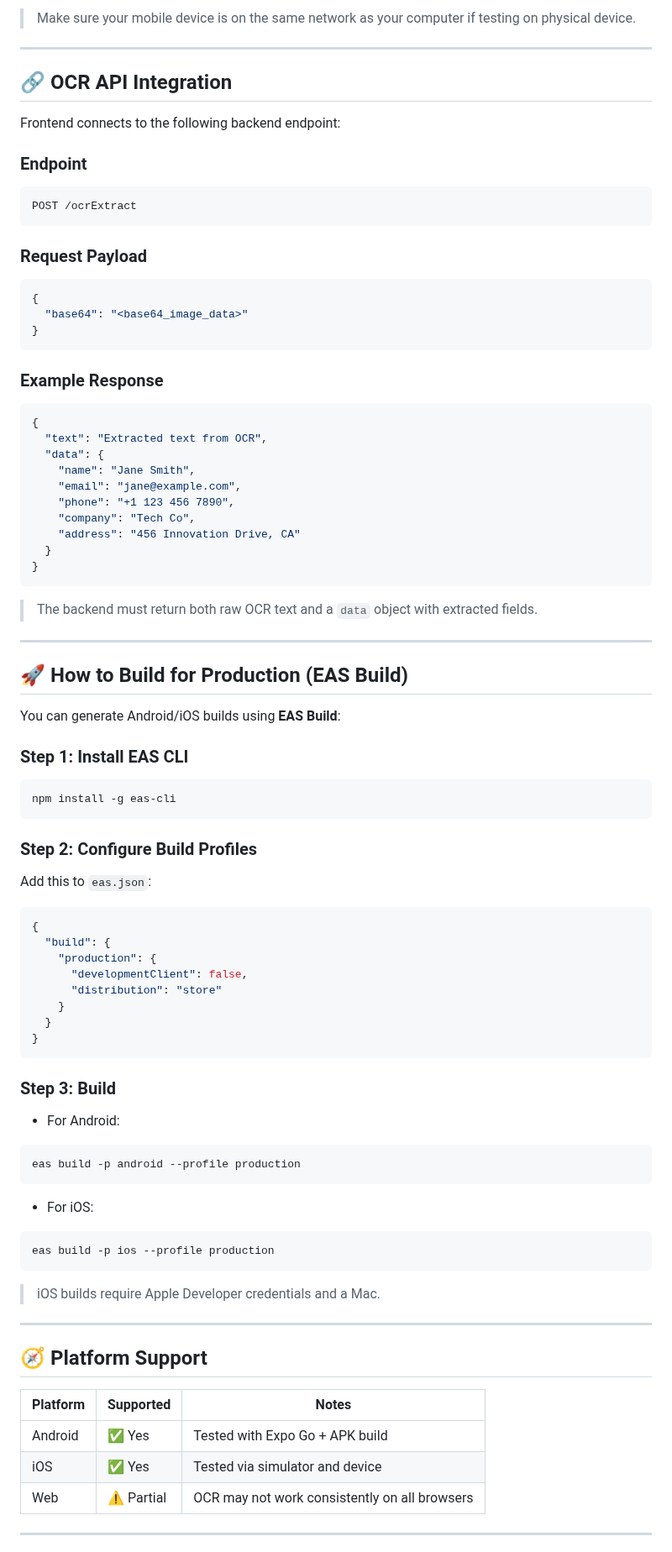
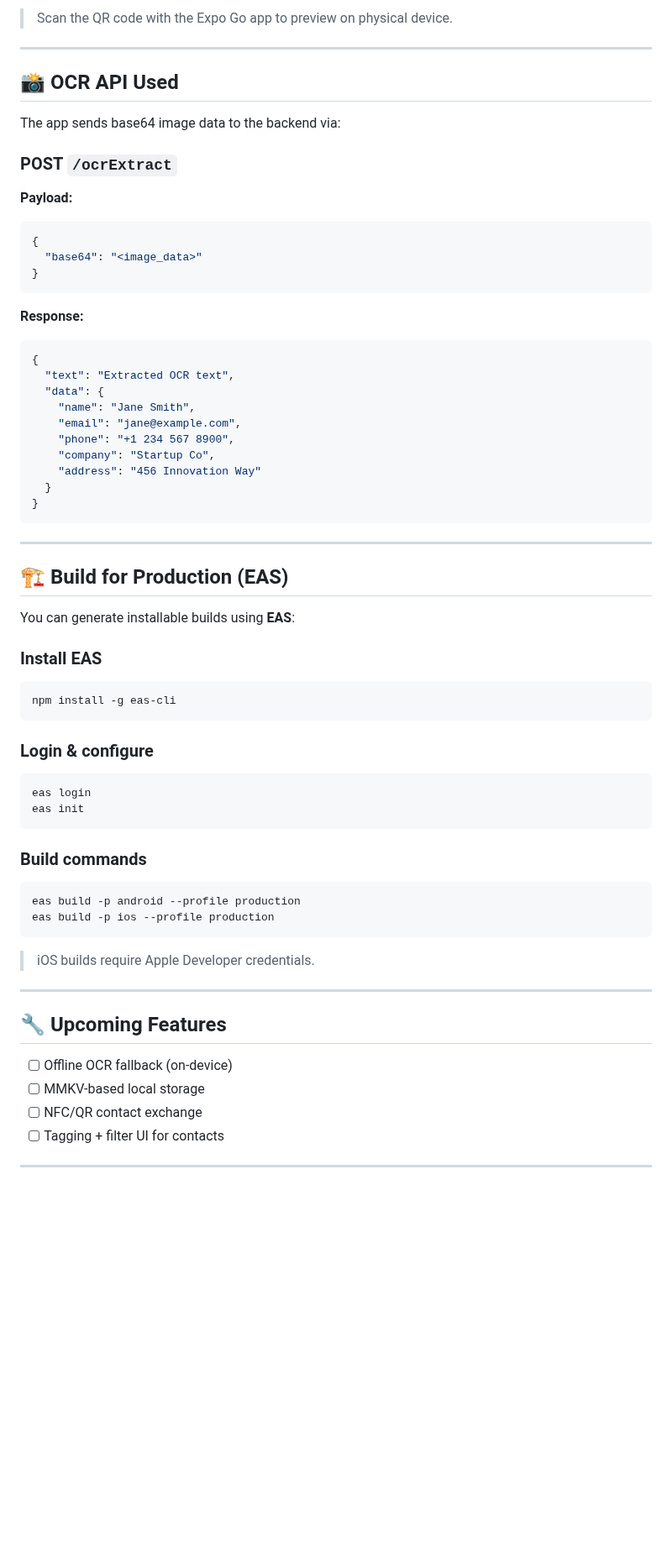
Before and after one commit to TRUPALIX9/Card-Vault, a Markdown page: README.md, the part around one of its changes. Shown at 84% size. Rendered like a GitHub page; blank space fills up the shorter version.

````diff
--- a/README.md
+++ b/README.md
@@ -90,95 +79,73 @@ npx expo start
 
-> Make sure your mobile device is on the same network as your computer if testing on physical device.
+> Scan the QR code with the Expo Go app to preview on physical device.
 
 ---
 
-## 🔗 OCR API Integration
+## 📸 OCR API Used
 
-Frontend connects to the following backend endpoint:
+The app sends base64 image data to the backend via:
 
-### Endpoint
+### POST `/ocrExtract`
 
-```http
-POST /ocrExtract
-```
-
-### Request Payload
+**Payload:**
 
 ```json
 {
-  "base64": "<base64_image_data>"
+  "base64": "<image_data>"
 }
 ```
 
-### Example Response
+**Response:**
 
 ```json
 {
-  "text": "Extracted text from OCR",
+  "text": "Extracted OCR text",
   "data": {
     "name": "Jane Smith",
     "email": "jane@example.com",
-    "phone": "+1 123 456 7890",
-    "company": "Tech Co",
-    "address": "456 Innovation Drive, CA"
+    "phone": "+1 234 567 8900",
+    "company": "Startup Co",
+    "address": "456 Innovation Way"
   }
 }
 ```
 
-> The backend must return both raw OCR text and a `data` object with extracted fields.
-
 ---
 
-## 🚀 How to Build for Production (EAS Build)
+## 🏗 Build for Production (EAS)
 
-You can generate Android/iOS builds using **EAS Build**:
+You can generate installable builds using **EAS**:
 
-### Step 1: Install EAS CLI
+### Install EAS
 
 ```bash
 npm install -g eas-cli
 ```
 
-### Step 2: Configure Build Profiles
+### Login & configure
 
-Add this to `eas.json`:
-
-```json
-{
-  "build": {
-    "production": {
-      "developmentClient": false,
-      "distribution": "store"
-    }
-  }
-}
+```bash
+eas login
+eas init
 ```
 
-### Step 3: Build
-
-* For Android:
+### Build commands
 
 ```bash
 eas build -p android --profile production
-```
-
-* For iOS:
-
-```bash
 eas build -p ios --profile production
 ```
 
-> iOS builds require Apple Developer credentials and a Mac.
+> iOS builds require Apple Developer credentials.
 
 ---
 
-## 🧭 Platform Support
+## 🔧 Upcoming Features
 
-| Platform | Supported  | Notes                                         |
-| -------- | ---------- | --------------------------------------------- |
-| Android  | ✅ Yes      | Tested with Expo Go + APK build               |
-| iOS      | ✅ Yes      | Tested via simulator and device               |
-| Web      | ⚠️ Partial | OCR may not work consistently on all browsers |
+* [ ] Offline OCR fallback (on-device)
+* [ ] MMKV-based local storage
+* [ ] NFC/QR contact exchange
+* [ ] Tagging + filter UI for contacts
 
 ---
 
````
Also changed, not shown: other parts of README.md (+47 -67 lines).
